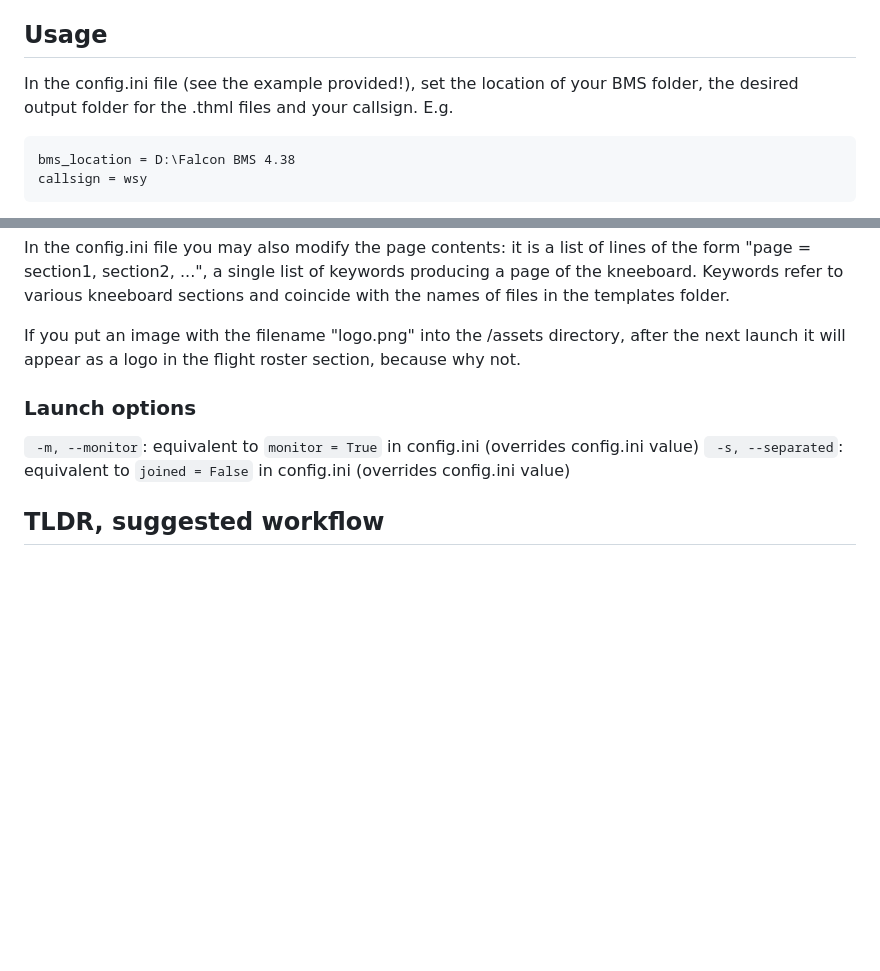
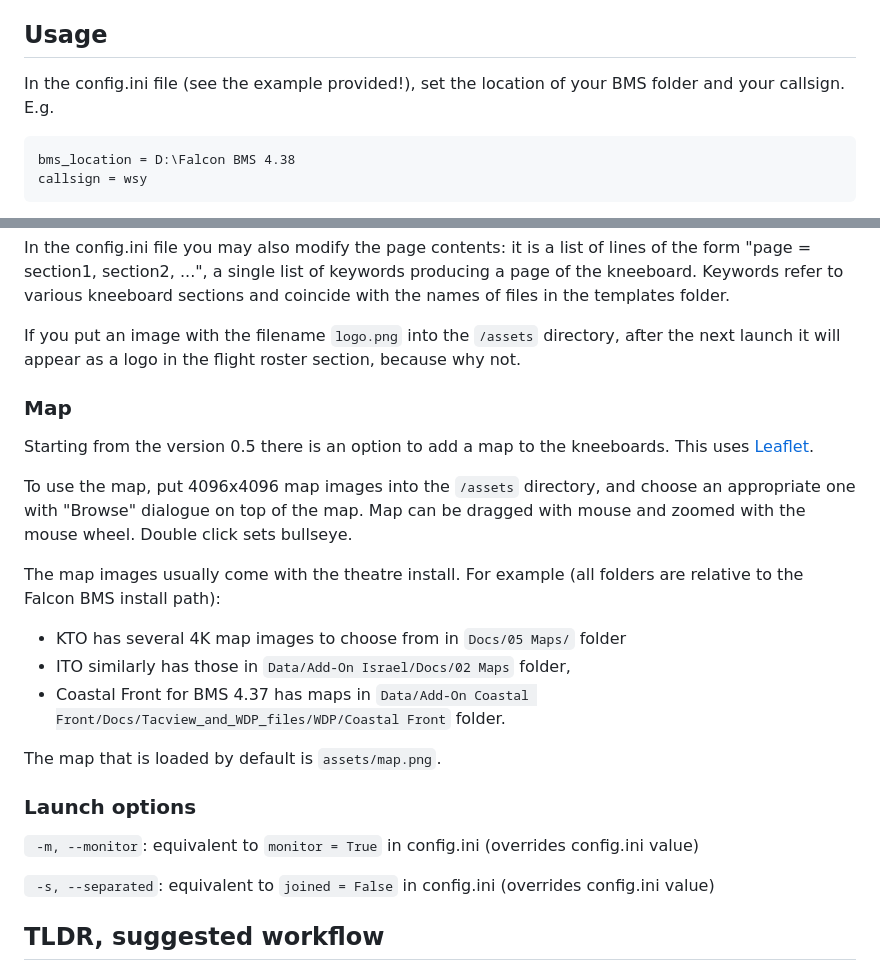
Before and after one commit to UOAF/bms_html_briefing, a Markdown page: README.md, 2 parts joined by grey strips. Drawn GitHub-style; blank space fills up the shorter version.

````diff
--- a/README.md
+++ b/README.md
@@ -16,7 +16,7 @@ should work, depending on your operating system.
 Release should contain Windows and Linux archives with packaged executables. These should have no dependencies.
 
 ## Usage
-In the config.ini file (see the example provided!), set the location of your BMS folder, the desired output folder for the .thml files and your callsign. E.g.
+In the config.ini file (see the example provided!), set the location of your BMS folder and your callsign. E.g.
 ```
 bms_location = D:\Falcon BMS 4.38
 callsign = wsy
@@ -38,10 +38,23 @@ When an .html kneeboard is opened in a browser, the buttons in the bottom of the
 
 In the config.ini file you may also modify the page contents: it is a list of lines of the form "page = section1, section2, ...", a single list of keywords producing a page of the kneeboard. Keywords refer to various kneeboard sections and coincide with the names of files in the templates folder.
 
-If you put an image with the filename "logo.png" into the /assets directory, after the next launch it will appear as a logo in the flight roster section, because why not.
+If you put an image with the filename ```logo.png``` into the ```/assets``` directory, after the next launch it will appear as a logo in the flight roster section, because why not.
+
+### Map
+Starting from the version 0.5 there is an option to add a map to the kneeboards. This uses [Leaflet](https://leafletjs.com/).
+
+To use the map, put 4096x4096 map images into the ```/assets``` directory, and choose an appropriate one with "Browse" dialogue on top of the map. Map can be dragged with mouse and zoomed with the mouse wheel. Double click sets bullseye.
+
+The map images usually come with the theatre install. For example (all folders are relative to the Falcon BMS install path):
+* KTO has several 4K map images to choose from in ```Docs/05 Maps/``` folder
+* ITO similarly has those in ```Data/Add-On Israel/Docs/02 Maps``` folder,
+* Coastal Front for BMS 4.37 has maps in ```Data/Add-On Coastal Front/Docs/Tacview_and_WDP_files/WDP/Coastal Front``` folder.
+
+The map that is loaded by default is ```assets/map.png```.
 
 ### Launch options
 ``` -m, --monitor```: equivalent to ```monitor = True``` in config.ini (overrides config.ini value)
+
 ``` -s, --separated```: equivalent to ```joined = False``` in config.ini (overrides config.ini value)
 
 ## TLDR, suggested workflow
````
Also changed, not shown: assets/bullseye.png (added), assets/map.png (added), 7 other files.
